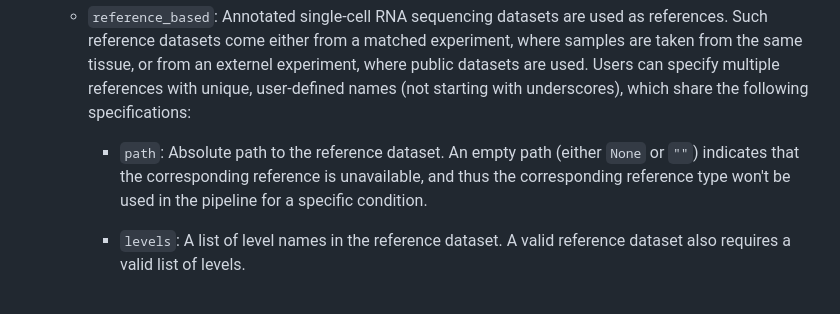
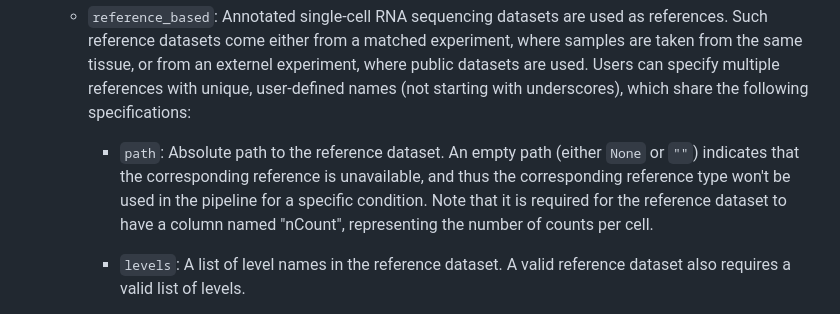
Before and after one commit to bdsc-tds/xenium_analysis_pipeline, a Markdown page: config/README.md, the part around the change. Drawn GitHub-style.

Commit message:
doc: update doc

```diff
--- a/config/README.md
+++ b/config/README.md
@@ -21,7 +21,7 @@ Some reserved keys are listed as follows:
 
   - `reference_based`: Annotated single-cell RNA sequencing datasets are used as references. Such reference datasets come either from a matched experiment, where samples are taken from the same tissue, or from an externel experiment, where public datasets are used. Users can specify multiple references with unique, user-defined names (not starting with underscores), which share the following specifications:
 
-    - `path`: Absolute path to the reference dataset. An empty path (either `None` or `""`) indicates that the corresponding reference is unavailable, and thus the corresponding reference type won't be used in the pipeline for a specific condition.
+    - `path`: Absolute path to the reference dataset. An empty path (either `None` or `""`) indicates that the corresponding reference is unavailable, and thus the corresponding reference type won't be used in the pipeline for a specific condition. Note that it is required for the reference dataset to have a column named "nCount", representing the number of counts per cell.
 
     - `levels`: A list of level names in the reference dataset. A valid reference dataset also requires a valid list of levels.
 
```
